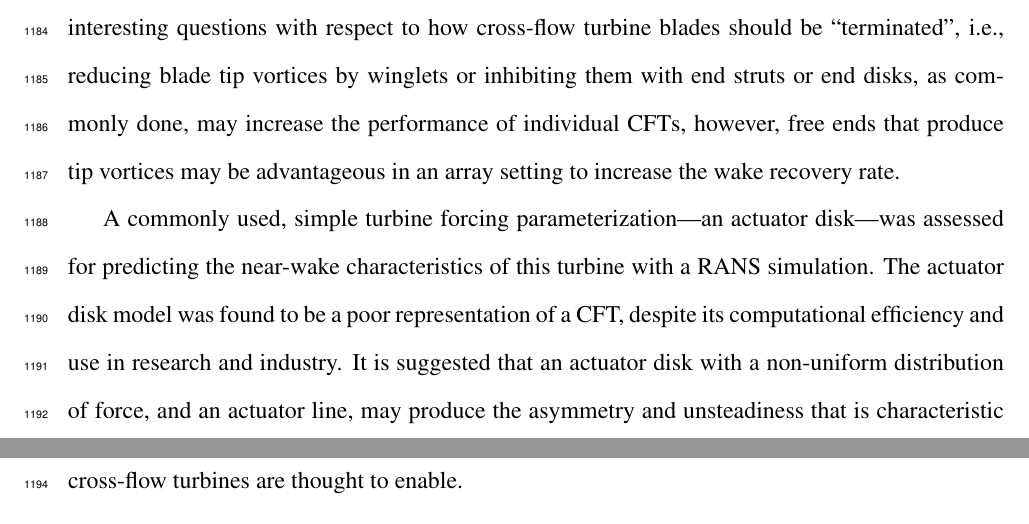
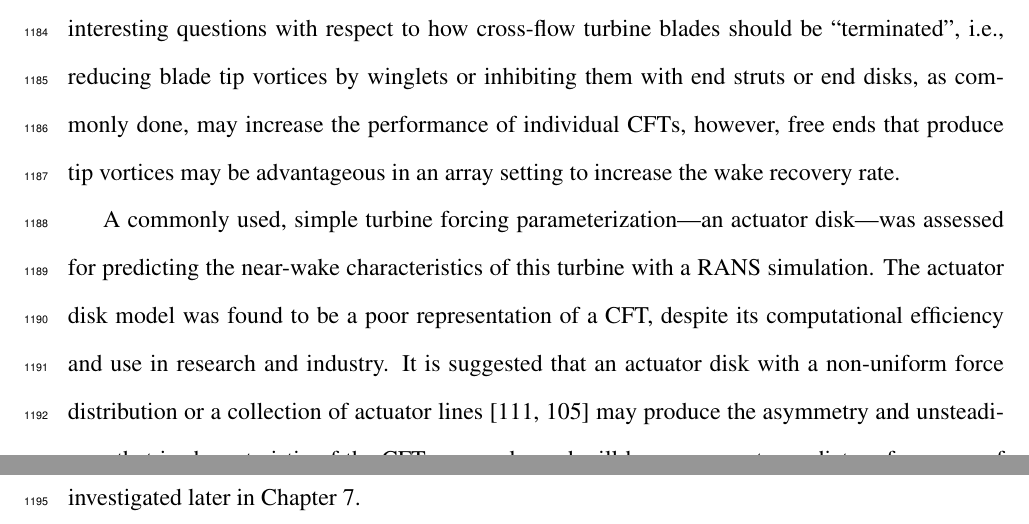
Before and after one commit to petebachant/PhD-thesis, a LaTeX thesis (thesis.tex, which reads chapters/RVAT-baseline.tex): two parts of pages 60 and 61 of 126, joined at a grey line, cut so that both start at the same text. Compiled offline with pdfLaTeX.

Commit message:
Setup actuator line better in rvat-baseline conclusions

```diff
--- a/chapters/RVAT-baseline.tex
+++ b/chapters/RVAT-baseline.tex
@@ -733,7 +733,8 @@ disk---was assessed for predicting the near-wake characteristics of this turbine
 with a RANS simulation. The actuator disk model was found to be a poor
 representation of a CFT, despite its computational efficiency and use in
 research and industry. It is suggested that an actuator disk with a non-uniform
-distribution of force, and an actuator line, may produce the asymmetry and
-unsteadiness that is characteristic of the CFT near-wake and will be necessary
-to predict performance of closely-spaced arrays that cross-flow turbines are
-thought to enable.
+force distribution or a collection of actuator lines~\cite{Sorensen2002,
+    Shamsoddin2014} may produce the asymmetry and unsteadiness that is
+characteristic of the CFT near-wake and will be necessary to predict performance
+of closely-spaced arrays that cross-flow turbines are thought to enable. The
+actuator line method is investigated later in Chapter~\ref{chap:ALM}.
```
